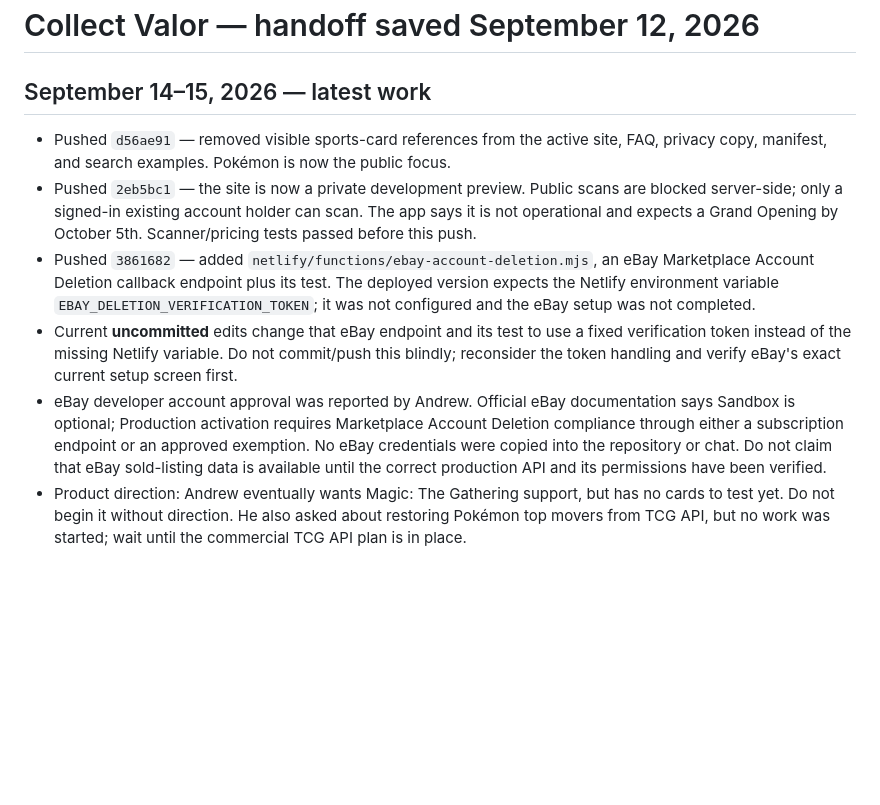
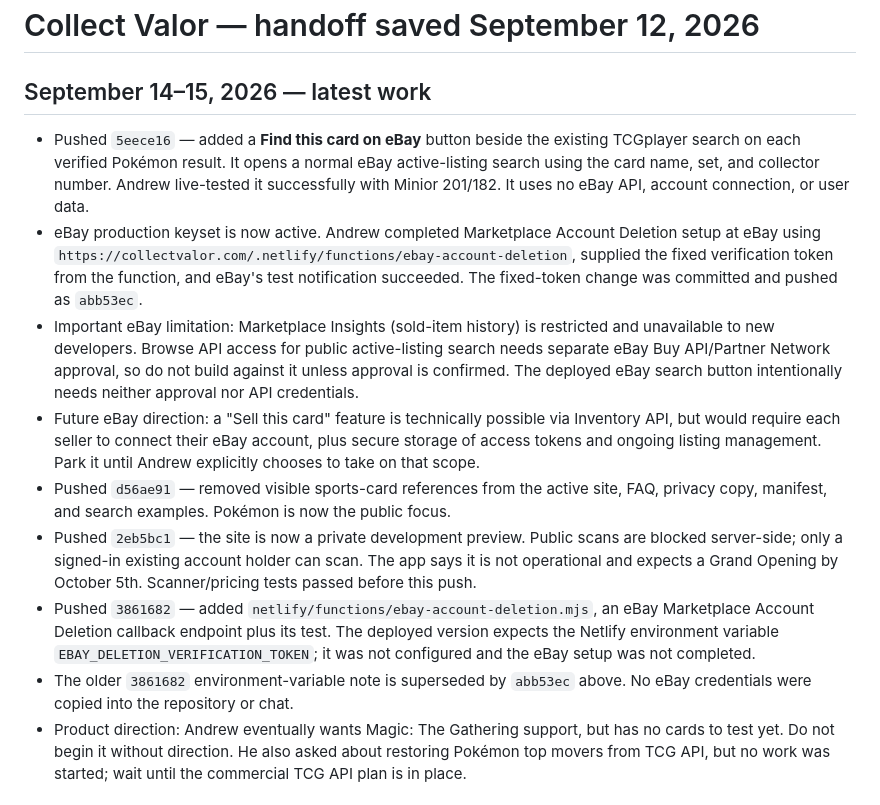
Before and after one commit to Drewcifer82/Collect-Valor, a Markdown page: SESSION-HANDOFF.md, the part around the change. Rendered like a GitHub page; blank space fills up the shorter version.

Commit message:
Update eBay integration handoff

```diff
--- a/SESSION-HANDOFF.md
+++ b/SESSION-HANDOFF.md
@@ -2,11 +2,14 @@
 
 ## September 14–15, 2026 — latest work
 
+- Pushed `5eece16` — added a **Find this card on eBay** button beside the existing TCGplayer search on each verified Pokémon result. It opens a normal eBay active-listing search using the card name, set, and collector number. Andrew live-tested it successfully with Minior 201/182. It uses no eBay API, account connection, or user data.
+- eBay production keyset is now active. Andrew completed Marketplace Account Deletion setup at eBay using `https://collectvalor.com/.netlify/functions/ebay-account-deletion`, supplied the fixed verification token from the function, and eBay's test notification succeeded. The fixed-token change was committed and pushed as `abb53ec`.
+- Important eBay limitation: Marketplace Insights (sold-item history) is restricted and unavailable to new developers. Browse API access for public active-listing search needs separate eBay Buy API/Partner Network approval, so do not build against it unless approval is confirmed. The deployed eBay search button intentionally needs neither approval nor API credentials.
+- Future eBay direction: a "Sell this card" feature is technically possible via Inventory API, but would require each seller to connect their eBay account, plus secure storage of access tokens and ongoing listing management. Park it until Andrew explicitly chooses to take on that scope.
 - Pushed `d56ae91` — removed visible sports-card references from the active site, FAQ, privacy copy, manifest, and search examples. Pokémon is now the public focus.
 - Pushed `2eb5bc1` — the site is now a private development preview. Public scans are blocked server-side; only a signed-in existing account holder can scan. The app says it is not operational and expects a Grand Opening by October 5th. Scanner/pricing tests passed before this push.
 - Pushed `3861682` — added `netlify/functions/ebay-account-deletion.mjs`, an eBay Marketplace Account Deletion callback endpoint plus its test. The deployed version expects the Netlify environment variable `EBAY_DELETION_VERIFICATION_TOKEN`; it was not configured and the eBay setup was not completed.
-- Current **uncommitted** edits change that eBay endpoint and its test to use a fixed verification token instead of the missing Netlify variable. Do not commit/push this blindly; reconsider the token handling and verify eBay's exact current setup screen first.
-- eBay developer account approval was reported by Andrew. Official eBay documentation says Sandbox is optional; Production activation requires Marketplace Account Deletion compliance through either a subscription endpoint or an approved exemption. No eBay credentials were copied into the repository or chat. Do not claim that eBay sold-listing data is available until the correct production API and its permissions have been verified.
+- The older `3861682` environment-variable note is superseded by `abb53ec` above. No eBay credentials were copied into the repository or chat.
 - Product direction: Andrew eventually wants Magic: The Gathering support, but has no cards to test yet. Do not begin it without direction. He also asked about restoring Pokémon top movers from TCG API, but no work was started; wait until the commercial TCG API plan is in place.
 
 ## September 13, 2026 — latest work (supersedes stale pending-work notes below)
```
